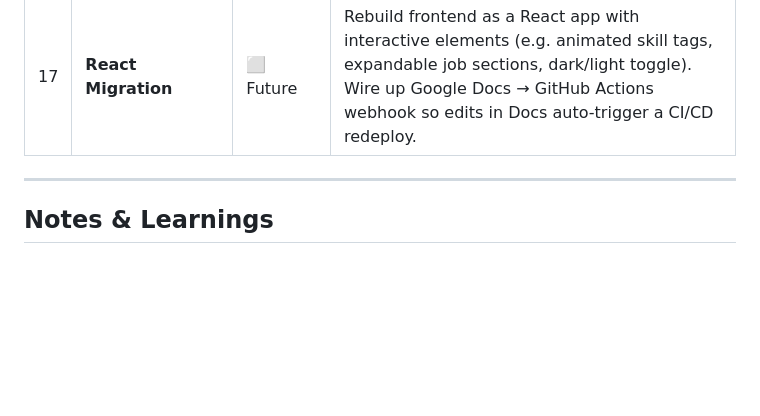
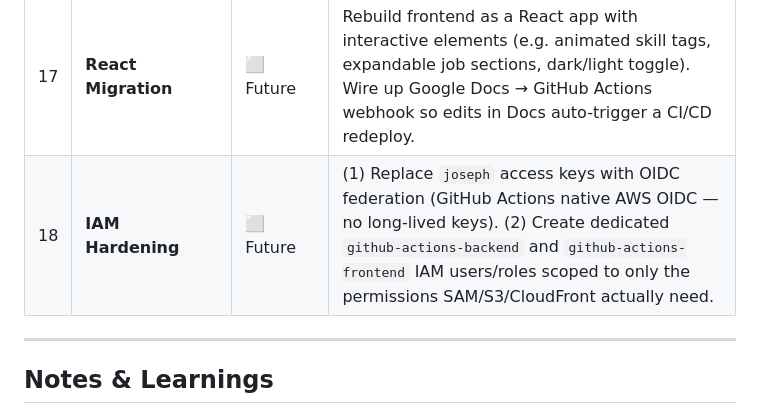
Before and after one commit to jhpolsky/ResumeSite, a Markdown page: PROGRESS.md, the part around the change. Drawn GitHub-style; blank space fills up the shorter version.

Commit message:
progress

```diff
--- a/PROGRESS.md
+++ b/PROGRESS.md
@@ -31,6 +31,7 @@ Reference: https://cloudresumechallenge.dev/docs/the-challenge/aws/
 | 15 | **CI/CD — Frontend** | ⬜ Pending | GitHub Actions: sync to S3 → invalidate CloudFront on push to main |
 | 16 | **Blog Post** | ⬜ Pending | Reflection post (dev.to, Medium, or personal blog) |
 | 17 | **React Migration** | ⬜ Future | Rebuild frontend as a React app with interactive elements (e.g. animated skill tags, expandable job sections, dark/light toggle). Wire up Google Docs → GitHub Actions webhook so edits in Docs auto-trigger a CI/CD redeploy. |
+| 18 | **IAM Hardening** | ⬜ Future | (1) Replace `joseph` access keys with OIDC federation (GitHub Actions native AWS OIDC — no long-lived keys). (2) Create dedicated `github-actions-backend` and `github-actions-frontend` IAM users/roles scoped to only the permissions SAM/S3/CloudFront actually need. |
 
 ---
 
```
